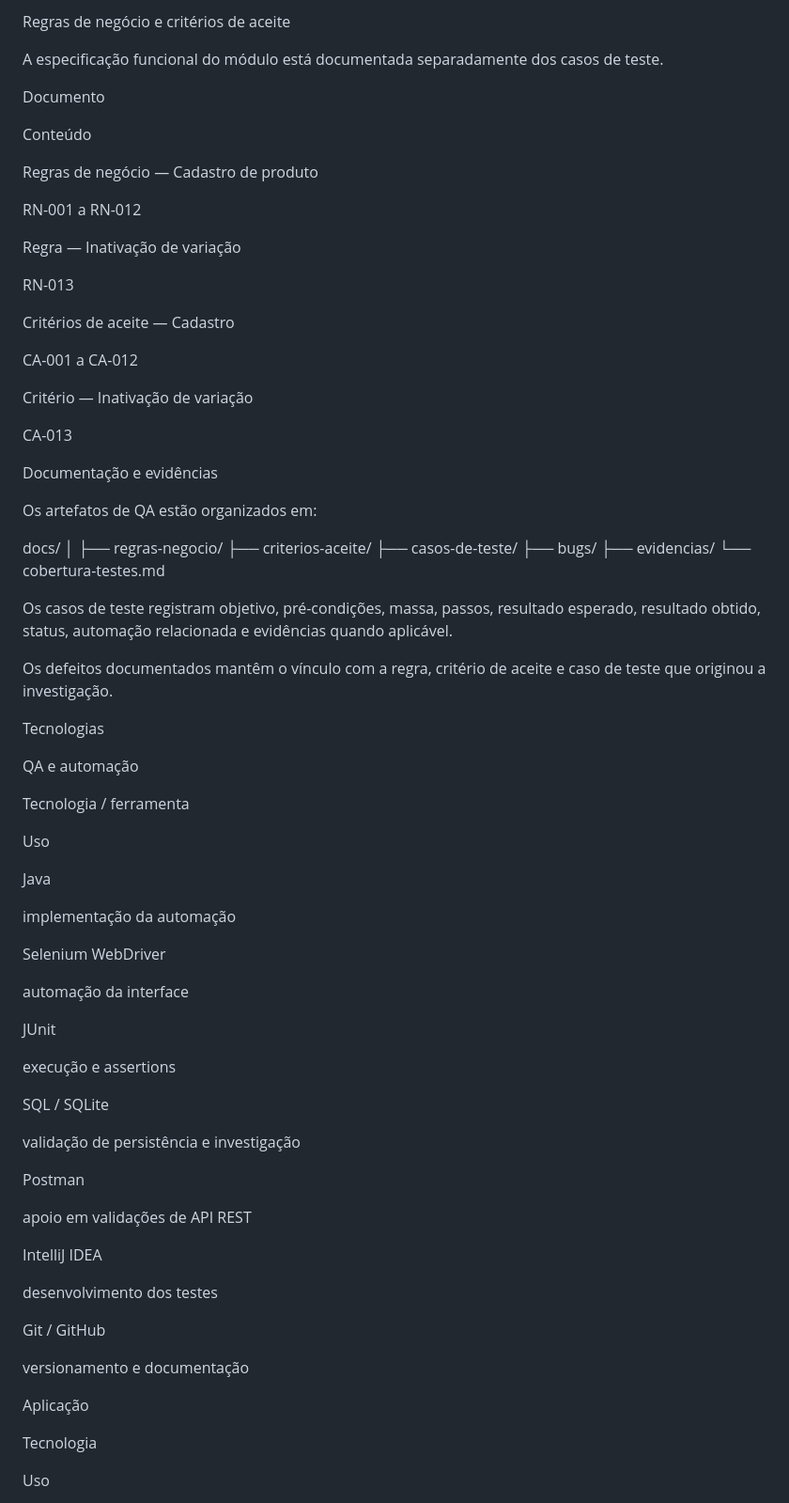
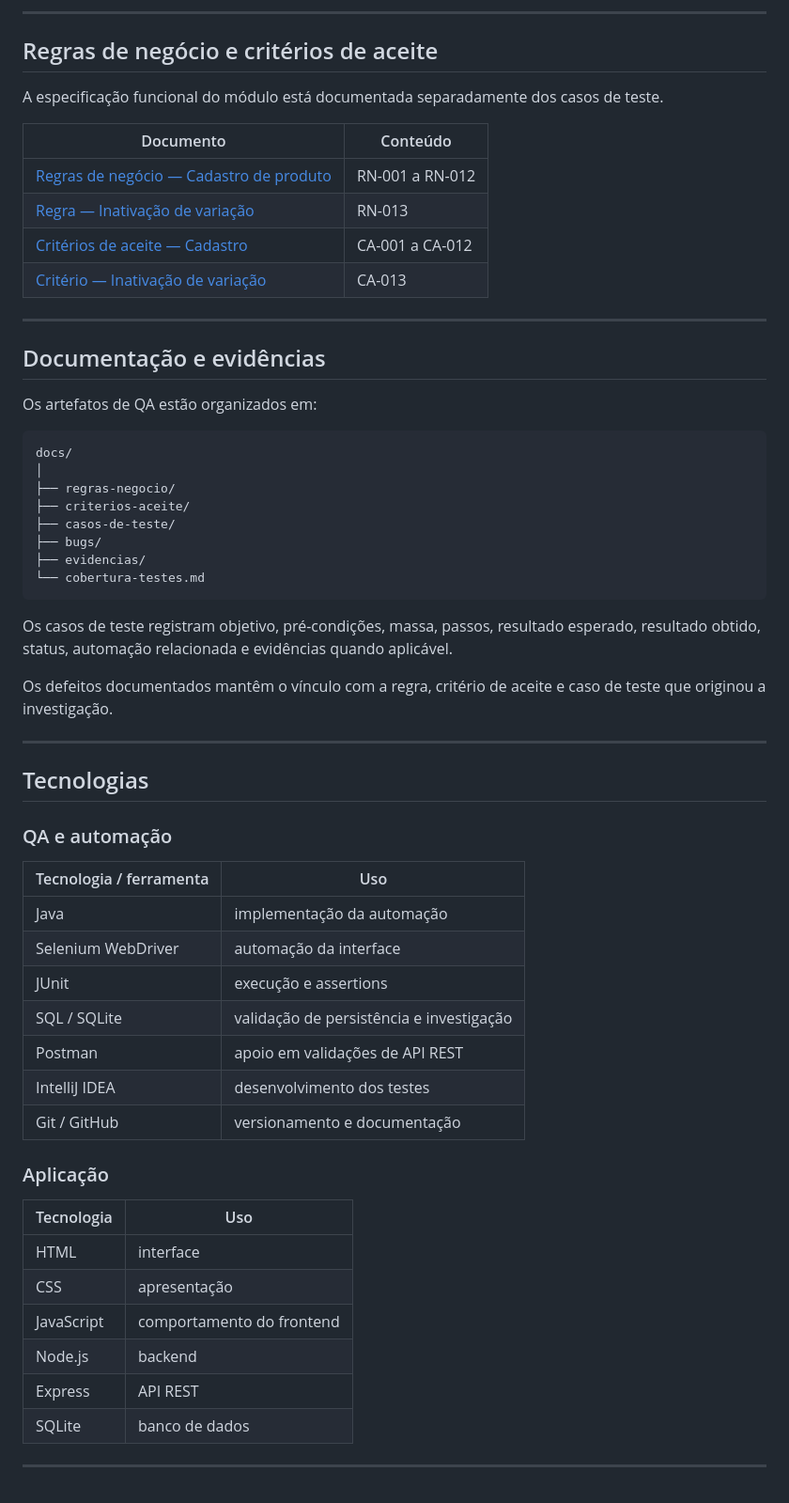
Before and after one commit to janamirelly/estoque-qa-lab, a Markdown page: README.md, the part around one of its changes. Shown at 94% size. Drawn GitHub-style.

Commit message:
fix(docs): restaura formatacao Markdown do README
Recupera titulos, tabelas, links, imagens e blocos de codigo que haviam sido convertidos para texto simples.

````diff
--- a/README.md
+++ b/README.md
@@ -365,32 +278,24 @@ Ver CT-EST-VAR-001
 
-Regras de negócio e critérios de aceite
+---
+
+## Regras de negócio e critérios de aceite
 
 A especificação funcional do módulo está documentada separadamente dos casos de teste.
 
-Documento
+| Documento | Conteúdo |
+| --- | --- |
+| [Regras de negócio — Cadastro de produto](./docs/regras-negocio/cadastro-produto.md) | RN-001 a RN-012 |
+| [Regra — Inativação de variação](./docs/regras-negocio/inativacao-variacao.md) | RN-013 |
+| [Critérios de aceite — Cadastro](./docs/criterios-aceite/cadastro-produto.md) | CA-001 a CA-012 |
+| [Critério — Inativação de variação](./docs/criterios-aceite/inativacao-variacao.md) | CA-013 |
 
-Conteúdo
+---
 
-Regras de negócio — Cadastro de produto
-
-RN-001 a RN-012
-
-Regra — Inativação de variação
-
-RN-013
-
-Critérios de aceite — Cadastro
-
-CA-001 a CA-012
-
-Critério — Inativação de variação
-
-CA-013
-
-Documentação e evidências
+## Documentação e evidências
 
 Os artefatos de QA estão organizados em:
 
+```text
 docs/
 │
 ├── regras-negocio/
@@ -399,50 +304,38 @@ docs/
 ├── bugs/
 ├── evidencias/
 └── cobertura-testes.md
+```
 
 Os casos de teste registram objetivo, pré-condições, massa, passos, resultado esperado, resultado obtido, status, automação relacionada e evidências quando aplicável.
 
 Os defeitos documentados mantêm o vínculo com a regra, critério de aceite e caso de teste que originou a investigação.
 
-Tecnologias
+---
 
-QA e automação
+## Tecnologias
 
-Tecnologia / ferramenta
+### QA e automação
 
-Uso
+| Tecnologia / ferramenta | Uso |
+| --- | --- |
+| Java | implementação da automação |
+| Selenium WebDriver | automação da interface |
+| JUnit | execução e assertions |
+| SQL / SQLite | validação de persistência e investigação |
+| Postman | apoio em validações de API REST |
+| IntelliJ IDEA | desenvolvimento dos testes |
+| Git / GitHub | versionamento e documentação |
 
-Java
+### Aplicação
 
-implementação da automação
+| Tecnologia | Uso |
+| --- | --- |
+| HTML | interface |
+| CSS | apresentação |
+| JavaScript | comportamento do frontend |
+| Node.js | backend |
+| Express | API REST |
+| SQLite | banco de dados |
 
-Selenium WebDriver
+---
 
-automação da interface
-
-JUnit
-
-execução e assertions
-
-SQL / SQLite
-
-validação de persistência e investigação
-
-Postman
-
-apoio em validações de API REST
-
-IntelliJ IDEA
-
-desenvolvimento dos testes
-
-Git / GitHub
-
-versionamento e documentação
-
-Aplicação
-
-Tecnologia
-
-Uso
-
````
Also changed, not shown: other parts of README.md (+129 -240 lines).
